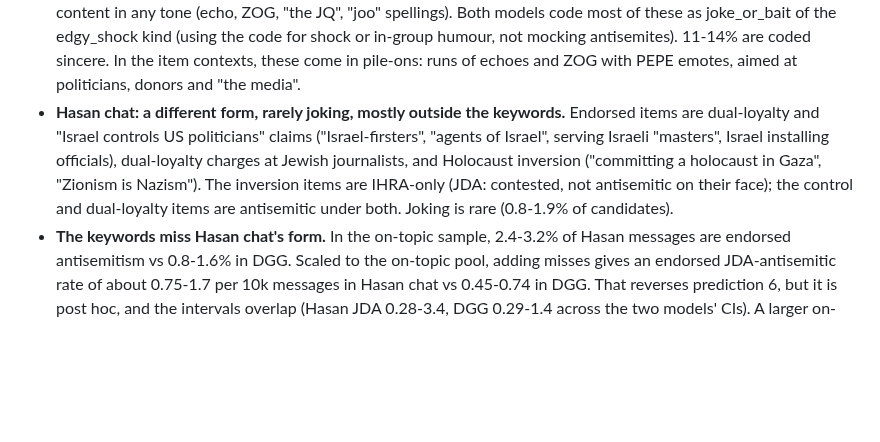
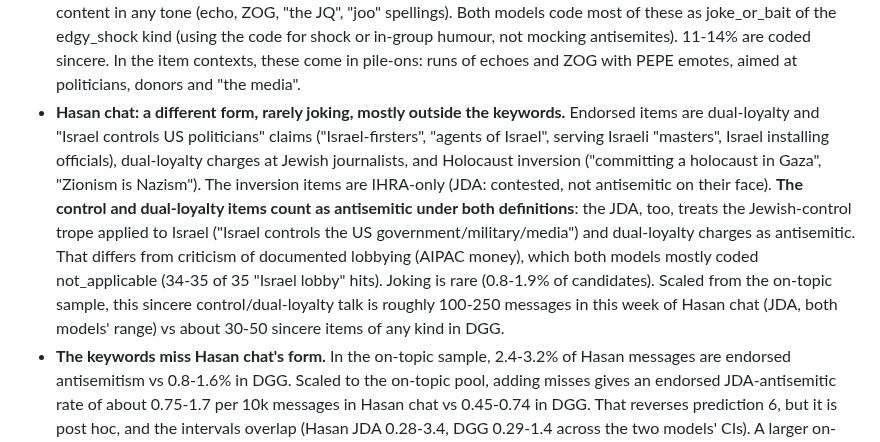
Before and after one commit to carrier3rd/socialscope, a Markdown page: docs/dgg-hasan-antisemitism-coding-results.md, the part around the change. Drawn GitHub-style; blank space fills up the shorter version.

```diff
--- a/docs/dgg-hasan-antisemitism-coding-results.md
+++ b/docs/dgg-hasan-antisemitism-coding-results.md
@@ -46,8 +46,13 @@ Opus: 3 hits of 7, Fable: 4 of 7; pair: 2 of 2.
 - **Hasan chat: a different form, rarely joking, mostly outside the keywords.** Endorsed items are dual-loyalty and
   "Israel controls US politicians" claims ("Israel-firsters", "agents of Israel", serving Israeli "masters", Israel
   installing officials), dual-loyalty charges at Jewish journalists, and Holocaust inversion ("committing a holocaust
-  in Gaza", "Zionism is Nazism"). The inversion items are IHRA-only (JDA: contested, not antisemitic on their face); the
-  control and dual-loyalty items are antisemitic under both. Joking is rare (0.8-1.9% of candidates).
+  in Gaza", "Zionism is Nazism"). The inversion items are IHRA-only (JDA: contested, not antisemitic on their face).
+  **The control and dual-loyalty items count as antisemitic under both definitions**: the JDA, too, treats the
+  Jewish-control trope applied to Israel ("Israel controls the US government/military/media") and dual-loyalty charges
+  as antisemitic. That differs from criticism of documented lobbying (AIPAC money), which both models mostly coded
+  not_applicable (34-35 of 35 "Israel lobby" hits). Joking is rare (0.8-1.9% of candidates).
+  Scaled from the on-topic sample, this sincere control/dual-loyalty talk is roughly 100-250 messages in this week of
+  Hasan chat (JDA, both models' range) vs about 30-50 sincere items of any kind in DGG.
 - **The keywords miss Hasan chat's form.** In the on-topic sample, 2.4-3.2% of Hasan messages are endorsed
   antisemitism vs 0.8-1.6% in DGG. Scaled to the on-topic pool, adding misses gives an endorsed JDA-antisemitic rate of
   about 0.75-1.7 per 10k messages in Hasan chat vs 0.45-0.74 in DGG. That reverses prediction 6, but it is post hoc,
```
Also changed, not shown: docs/hasan-israel-control-conspiracy-predictions.md (added, +32 -0 lines).
